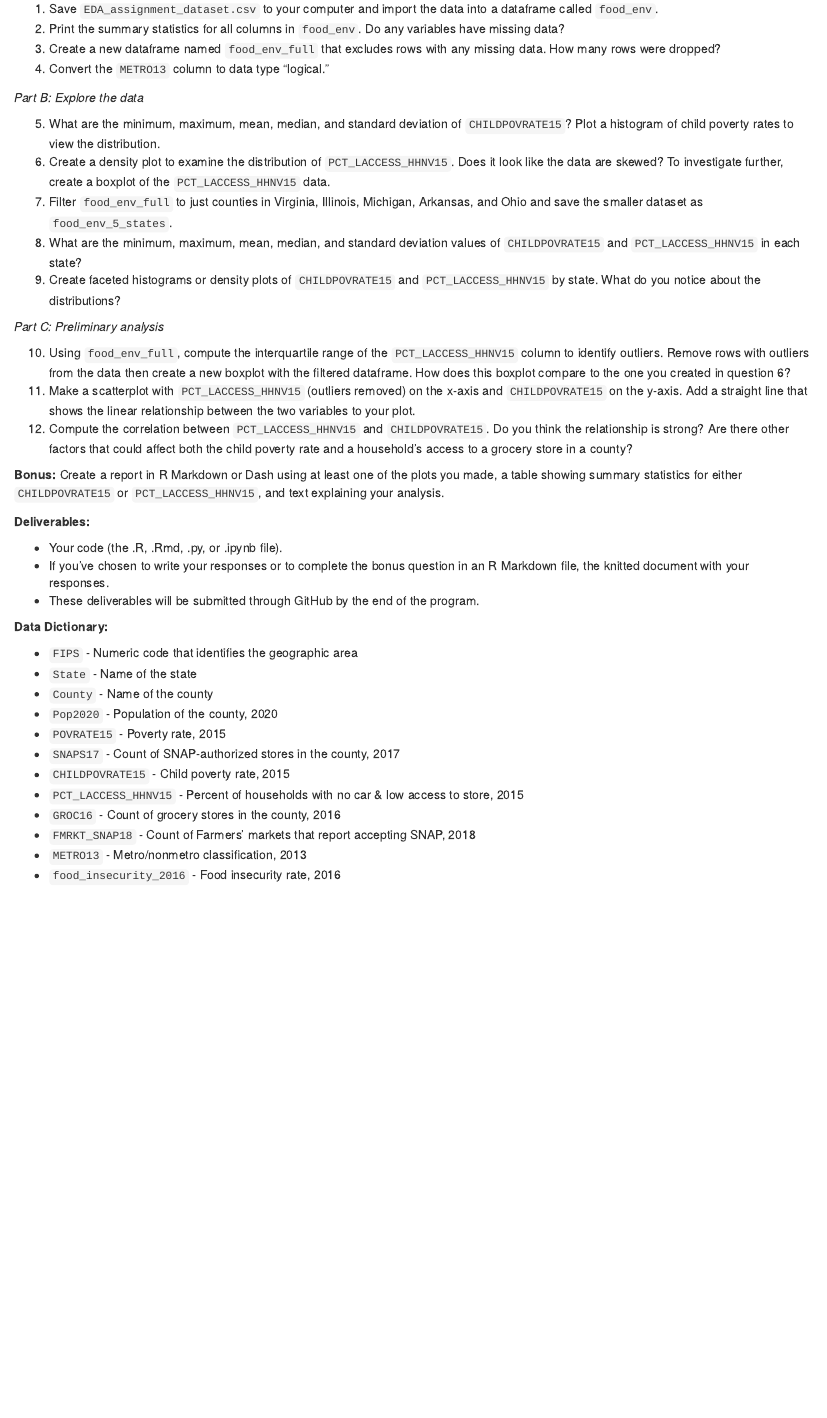
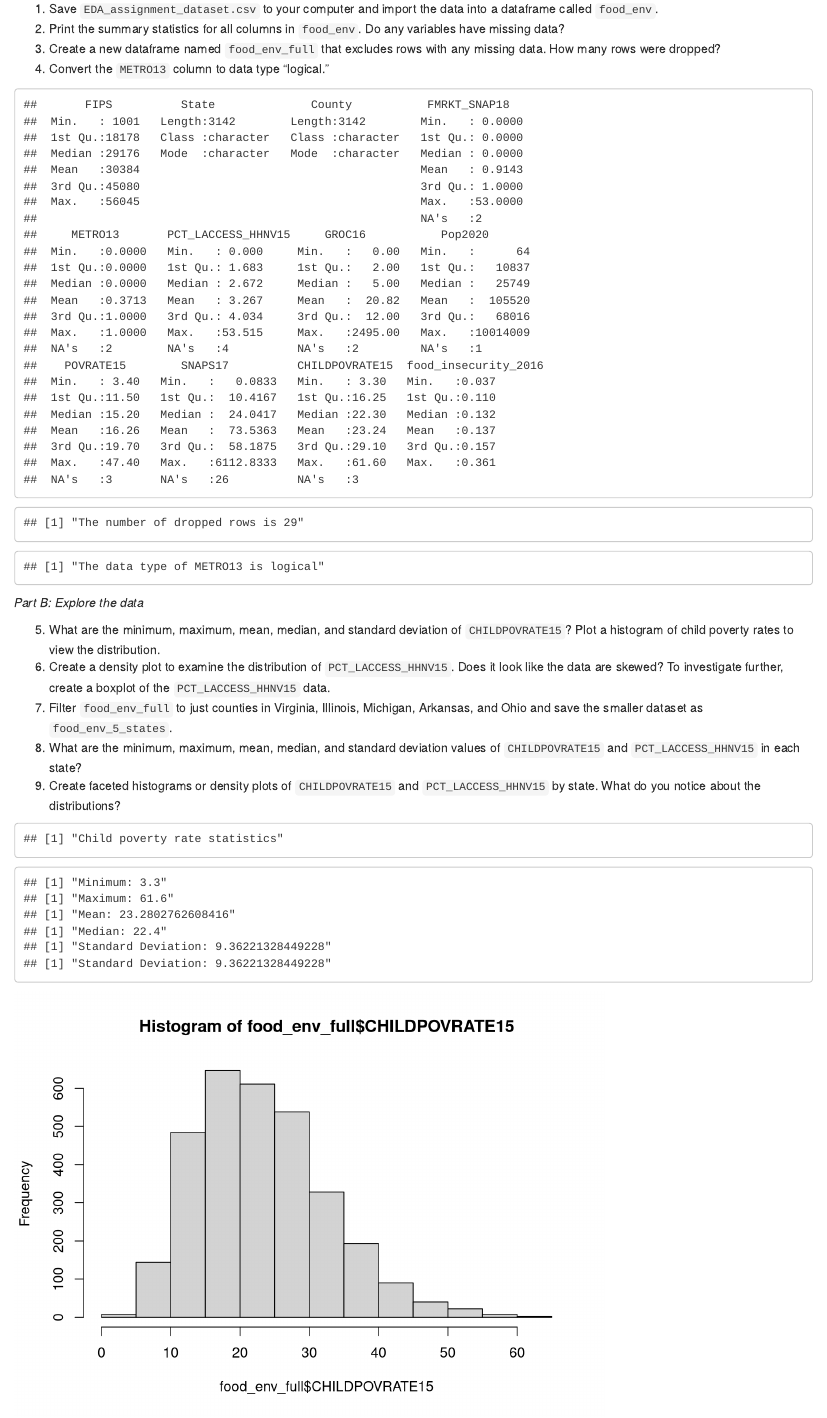
Before and after one commit to KateHeckman-USDA/Assignment-3, an R Markdown document (Intermediate Assignment 3 - Exploratory Data Analysis.Rmd): the page in a window 1100 px wide, from 460 px down. Rendered offline with R 4.5, knitr and Pandoc, with nearby package versions; drawn as R Markdown's standard HTML page in place of the format the file asks for.

Commit message:
Started working on this today
Took about an hour

````diff
--- a/Intermediate Assignment 3 - Exploratory Data Analysis.Rmd
+++ b/Intermediate Assignment 3 - Exploratory Data Analysis.Rmd
@@ -31,6 +32,23 @@ For reference, a full list of the variables in this dataset is included at the e
 3.  Create a new dataframe named `food_env_full` that excludes rows with any missing data. How many rows were dropped?
 4.  Convert the `METRO13` column to data type "logical."
 
+```{r, echo=FALSE}
+#A.1
+food_env <- read.csv("EDA_assignment_dataset.csv")
+
+#A.2
+summary(food_env)
+
+#A.3
+food_env_full <- drop_na(food_env)
+droppedRows <- as.numeric(nrow(food_env) - nrow(food_env_full))
+print(paste("The number of dropped rows is", droppedRows))
+
+#A.4
+food_env_full$METRO13 <- as.logical(food_env_full$METRO13)
+print(paste("The data type of METRO13 is", typeof(food_env_full$METRO13)))
+```
+
 *Part B: Explore the data*
 
 5.  What are the minimum, maximum, mean, median, and standard deviation of `CHILDPOVRATE15`? Plot a histogram of child poverty rates to view the distribution.
@@ -38,6 +56,35 @@ For reference, a full list of the variables in this dataset is included at the e
 7.  Filter `food_env_full` to just counties in Virginia, Illinois, Michigan, Arkansas, and Ohio and save the smaller dataset as `food_env_5_states`.
 8.  What are the minimum, maximum, mean, median, and standard deviation values of `CHILDPOVRATE15` and `PCT_LACCESS_HHNV15` in each state?
 9.  Create faceted histograms or density plots of `CHILDPOVRATE15` and `PCT_LACCESS_HHNV15` by state. What do you notice about the distributions?
+```{r, echo=FALSE}
+#B.5
+summary_stats <- function(data) {
+  print(paste("Minimum:", min(data)))
+  print(paste("Maximum:", max(data)))
+  print(paste("Mean:", mean(data)))
+  print(paste("Median:", median(data)))
+  print(paste("Standard Deviation:", sd(data)))
+}
+print("Child poverty rate statistics")
+print(summary_stats(food_env_full$CHILDPOVRATE15))
+
+hist(food_env_full$CHILDPOVRATE15)
+
+#B.6
+ggplot(food_env_full, aes(x=PCT_LACCESS_HHNV15)) + geom_density()
+boxplot(food_env_full$PCT_LACCESS_HHNV15)
+
+#B.7
+food_env_5_states <- food_env_full %>% filter(State %in% c("VA",
+                                                        "IL",
+                                                        "MI",
+                                                        "AR",
+                                                        "OH"))
+
+#B.8
+
+```
+
 
 *Part C: Preliminary analysis*
 
````
Also changed, not shown: Intermediate Assignment 3 - Exploratory Data Analysis.Rmd (1 more changed lines).
